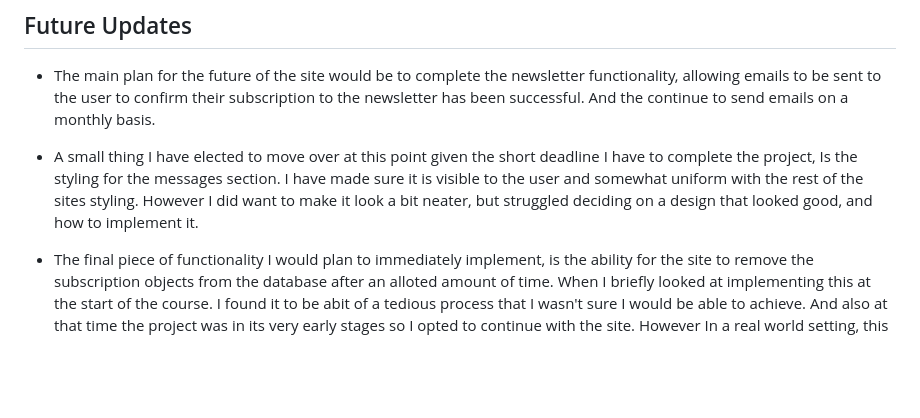
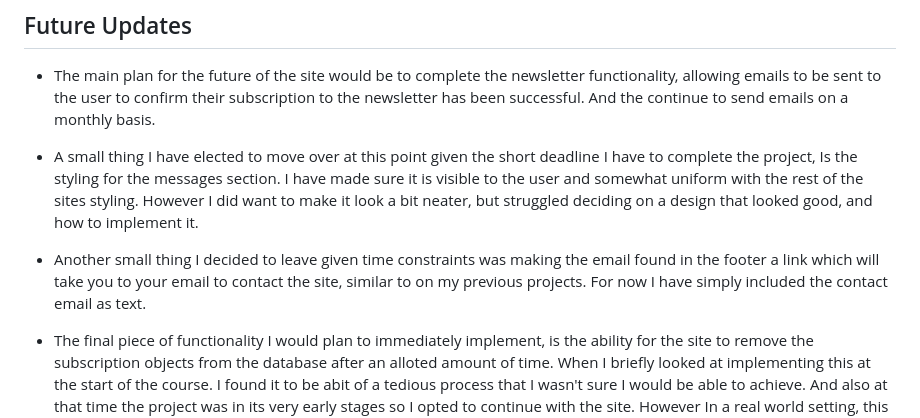
Before and after one commit to T254-bot/spartans-gym-fsf_project, a Markdown page: README.md, the part around the change. Rendered like a GitHub page; blank space fills up the shorter version.

Commit message:
Adds small addition to readme

```diff
--- a/README.md
+++ b/README.md
@@ -175,6 +175,8 @@ When the user wishes to logout of their account for whatever reason. They can na
 
 * A small thing I have elected to move over at this point given the short deadline I have to complete the project, Is the styling for the messages section. I have made sure it is visible to the user and somewhat uniform with the rest of the sites styling. However I did want to make it look a bit neater, but struggled deciding on a design that looked good, and how to implement it.
 
+* Another small thing I decided to leave given time constraints was making the email found in the footer a link which will take you to your email to contact the site, similar to on my previous projects. For now I have simply included the contact email as text.
+
 * The final piece of functionality I would plan to immediately implement, is the ability for the site to remove the subscription objects from the database after an alloted amount of time. When I briefly looked at implementing this at the start of the course. I found it to be abit of a tedious process that I wasn't sure I would be able to achieve. And also at that time the project was in its very early stages so I opted to continue with the site. However In a real world setting, this can easily be handled manually in the admin panel.
 
 # Testing
```
